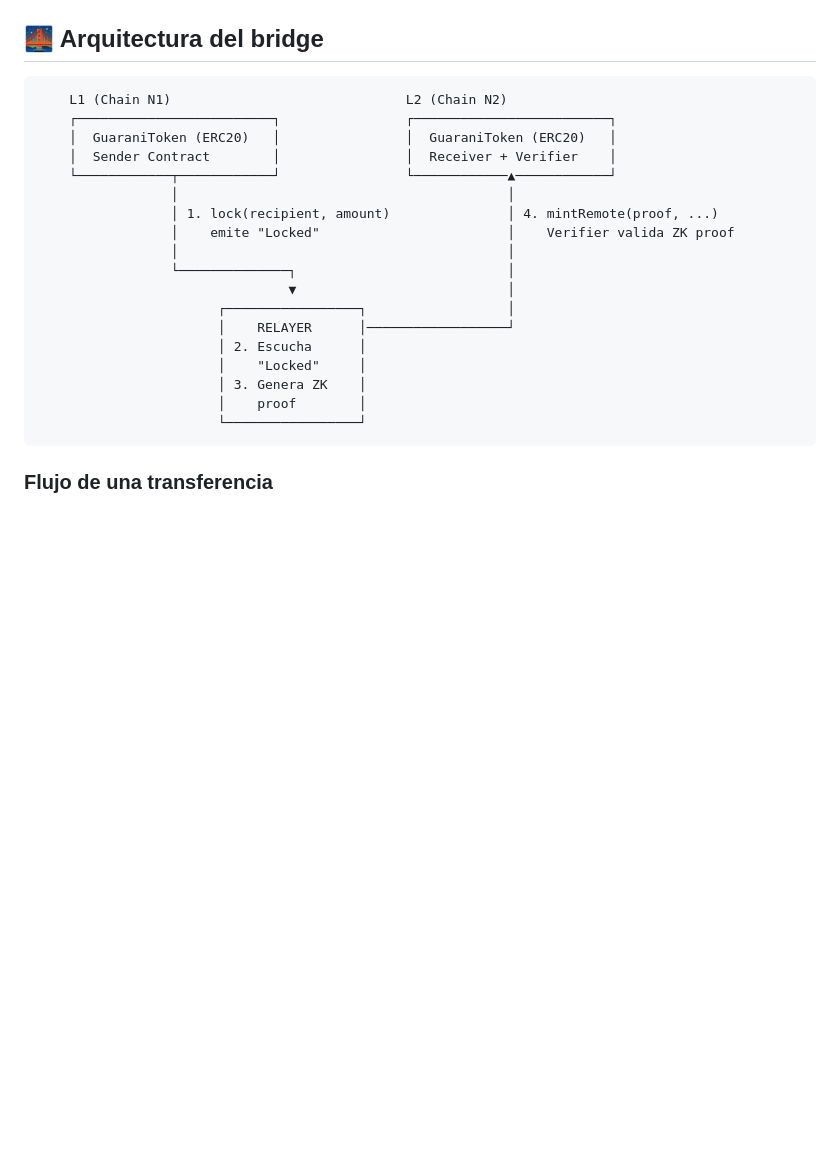
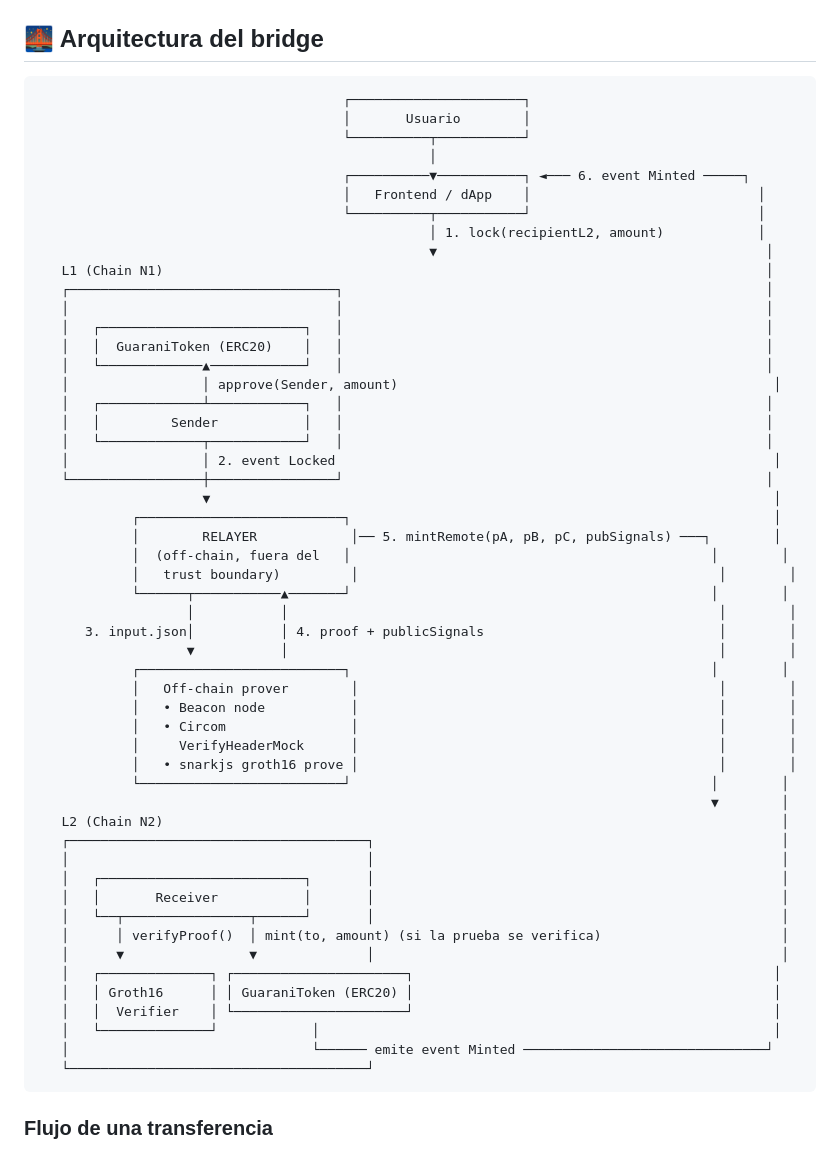
Before and after one commit to FPUNA-ZK-Bridge/zk-guarani-bridge, a Markdown page: readme.md, the part around the change. Rendered like a GitHub page; blank space fills up the shorter version.

Commit message:
Enhance architecture diagram in readme.md to include detailed flow of token transfer process, incorporating frontend interactions and off-chain prover components.

````diff
--- a/readme.md
+++ b/readme.md
@@ -56,24 +56,58 @@ Este repositorio es el **prototipo de referencia** del proyecto de investigació
 ## 🌉 Arquitectura del bridge
 
 ```text
-    L1 (Chain N1)                              L2 (Chain N2)
-    ┌─────────────────────────┐                ┌─────────────────────────┐
-    │  GuaraniToken (ERC20)   │                │  GuaraniToken (ERC20)   │
-    │  Sender Contract        │                │  Receiver + Verifier    │
-    └────────────┬────────────┘                └────────────▲────────────┘
-                 │                                          │
-                 │ 1. lock(recipient, amount)               │ 4. mintRemote(proof, ...)
-                 │    emite "Locked"                        │    Verifier valida ZK proof
-                 │                                          │
-                 └──────────────┐                           │
-                                ▼                           │
-                       ┌─────────────────┐                  │
-                       │    RELAYER      │──────────────────┘
-                       │ 2. Escucha      │
-                       │    "Locked"     │
-                       │ 3. Genera ZK    │
-                       │    proof        │
-                       └─────────────────┘
+                                       ┌──────────────────────┐
+                                       │       Usuario        │
+                                       └──────────┬───────────┘
+                                                  │
+                                       ┌──────────▼───────────┐ ◄─── 6. event Minted ─────┐
+                                       │   Frontend / dApp    │                             │
+                                       └──────────┬───────────┘                             │
+                                                  │ 1. lock(recipientL2, amount)            │
+                                                  ▼                                          │
+   L1 (Chain N1)                                                                             │
+   ┌──────────────────────────────────┐                                                      │
+   │                                  │                                                      │
+   │   ┌──────────────────────────┐   │                                                      │
+   │   │  GuaraniToken (ERC20)    │   │                                                      │
+   │   └─────────────▲────────────┘   │                                                      │
+   │                 │ approve(Sender, amount)                                                │
+   │   ┌─────────────┴────────────┐   │                                                      │
+   │   │         Sender           │   │                                                      │
+   │   └─────────────┬────────────┘   │                                                      │
+   │                 │ 2. event Locked                                                        │
+   └─────────────────┼────────────────┘                                                      │
+                     ▼                                                                        │
+            ┌──────────────────────────┐                                                      │
+            │        RELAYER            │── 5. mintRemote(pA, pB, pC, pubSignals) ───┐        │
+            │  (off-chain, fuera del   │                                              │        │
+            │   trust boundary)         │                                              │        │
+            └──────┬───────────▲───────┘                                              │        │
+                   │           │                                                       │        │
+      3. input.json│           │ 4. proof + publicSignals                              │        │
+                   ▼           │                                                       │        │
+            ┌──────────────────────────┐                                              │        │
+            │   Off-chain prover        │                                              │        │
+            │   • Beacon node           │                                              │        │
+            │   • Circom                │                                              │        │
+            │     VerifyHeaderMock      │                                              │        │
+            │   • snarkjs groth16 prove │                                              │        │
+            └──────────────────────────┘                                              │        │
+                                                                                      ▼        │
+   L2 (Chain N2)                                                                               │
+   ┌──────────────────────────────────────┐                                                    │
+   │                                      │                                                    │
+   │   ┌──────────────────────────┐       │                                                    │
+   │   │       Receiver           │       │                                                    │
+   │   └──┬────────────────┬──────┘       │                                                    │
+   │      │ verifyProof()  │ mint(to, amount) (si la prueba se verifica)                       │
+   │      ▼                ▼              │                                                    │
+   │   ┌──────────────┐ ┌──────────────────────┐                                              │
+   │   │ Groth16      │ │ GuaraniToken (ERC20) │                                              │
+   │   │  Verifier    │ └──────────────────────┘                                              │
+   │   └──────────────┘            │                                                          │
+   │                               └────── emite event Minted ───────────────────────────────┘
+   └──────────────────────────────────────┘
 ```
 
 ### Flujo de una transferencia
````
